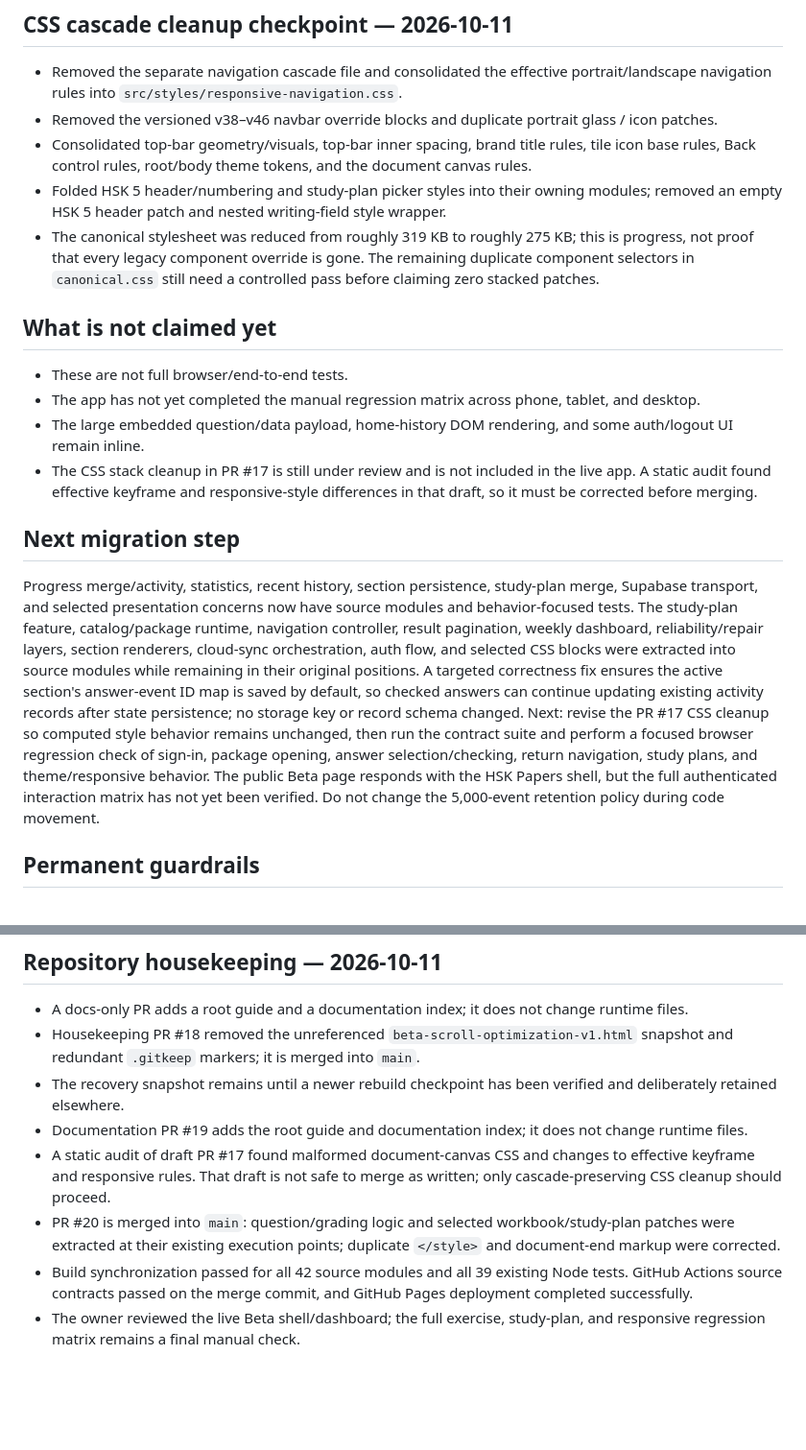
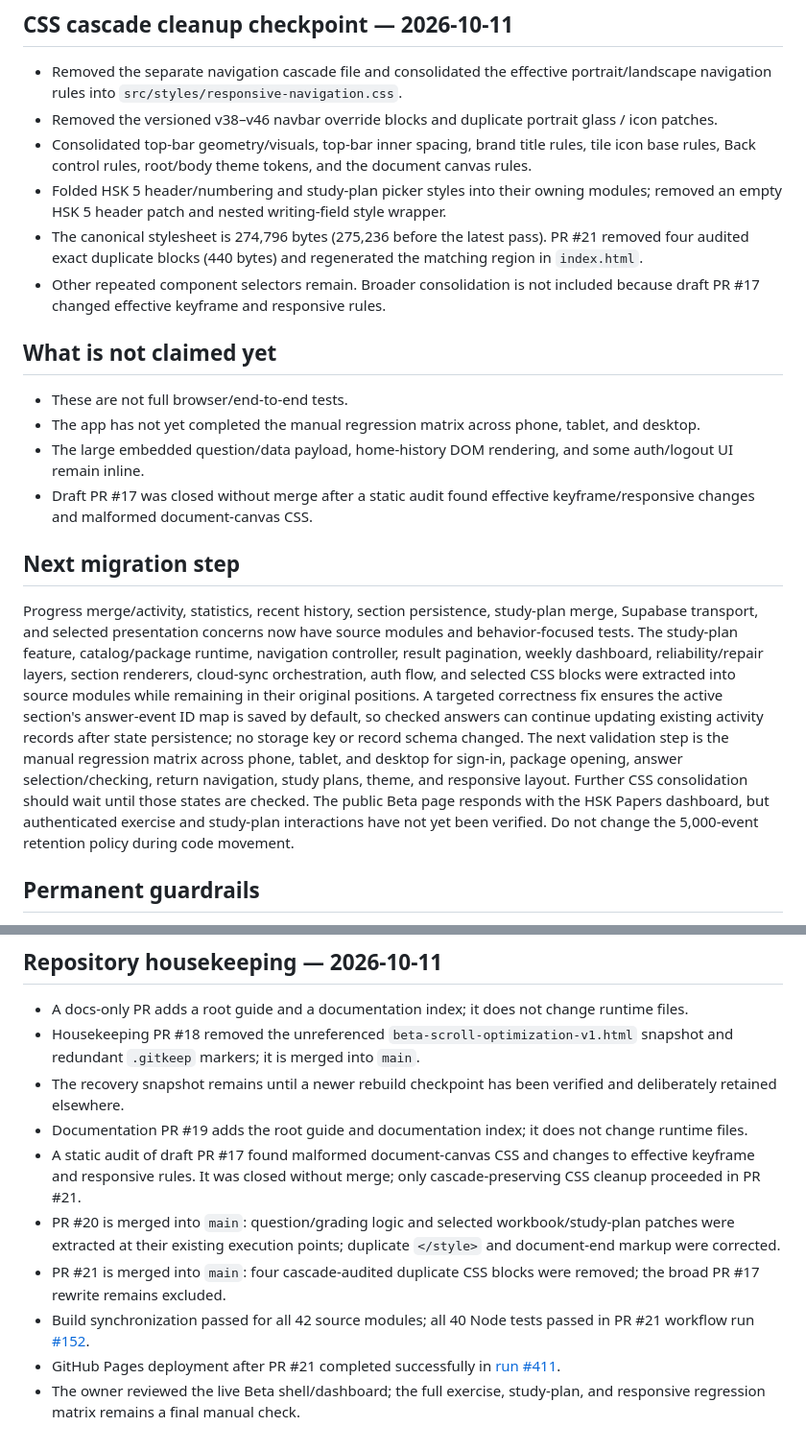
Before and after one commit to randirosandi-glitch/Beta-HSK-Papers, a Markdown page: docs/REBUILD_PROGRESS_BETA_20261011.md, 2 parts joined by grey strips. Shown at 96% size. Rendered like a GitHub page; blank space fills up the shorter version.

Commit message:
docs: record final safe cleanup checkpoint

```diff
--- a/docs/REBUILD_PROGRESS_BETA_20261011.md
+++ b/docs/REBUILD_PROGRESS_BETA_20261011.md
@@ -73,18 +73,19 @@ Stable is out of scope and has not been modified in this rebuild.
 - Removed the versioned v38–v46 navbar override blocks and duplicate portrait glass / icon patches.
 - Consolidated top-bar geometry/visuals, top-bar inner spacing, brand title rules, tile icon base rules, Back control rules, root/body theme tokens, and the document canvas rules.
 - Folded HSK 5 header/numbering and study-plan picker styles into their owning modules; removed an empty HSK 5 header patch and nested writing-field style wrapper.
-- The canonical stylesheet was reduced from roughly 319 KB to roughly 275 KB; this is progress, not proof that every legacy component override is gone. The remaining duplicate component selectors in `canonical.css` still need a controlled pass before claiming zero stacked patches.
+- The canonical stylesheet is 274,796 bytes (275,236 before the latest pass). PR #21 removed four audited exact duplicate blocks (440 bytes) and regenerated the matching region in `index.html`.
+- Other repeated component selectors remain. Broader consolidation is not included because draft PR #17 changed effective keyframe and responsive rules.
 
 ## What is not claimed yet
 
 - These are not full browser/end-to-end tests.
 - The app has not yet completed the manual regression matrix across phone, tablet, and desktop.
 - The large embedded question/data payload, home-history DOM rendering, and some auth/logout UI remain inline.
-- The CSS stack cleanup in PR #17 is still under review and is not included in the live app. A static audit found effective keyframe and responsive-style differences in that draft, so it must be corrected before merging.
+- Draft PR #17 was closed without merge after a static audit found effective keyframe/responsive changes and malformed document-canvas CSS.
 
 ## Next migration step
 
-Progress merge/activity, statistics, recent history, section persistence, study-plan merge, Supabase transport, and selected presentation concerns now have source modules and behavior-focused tests. The study-plan feature, catalog/package runtime, navigation controller, result pagination, weekly dashboard, reliability/repair layers, section renderers, cloud-sync orchestration, auth flow, and selected CSS blocks were extracted into source modules while remaining in their original positions. A targeted correctness fix ensures the active section's answer-event ID map is saved by default, so checked answers can continue updating existing activity records after state persistence; no storage key or record schema changed. Next: revise the PR #17 CSS cleanup so computed style behavior remains unchanged, then run the contract suite and perform a focused browser regression check of sign-in, package opening, answer selection/checking, return navigation, study plans, and theme/responsive behavior. The public Beta page responds with the HSK Papers shell, but the full authenticated interaction matrix has not yet been verified. Do not change the 5,000-event retention policy during code movement.
+Progress merge/activity, statistics, recent history, section persistence, study-plan merge, Supabase transport, and selected presentation concerns now have source modules and behavior-focused tests. The study-plan feature, catalog/package runtime, navigation controller, result pagination, weekly dashboard, reliability/repair layers, section renderers, cloud-sync orchestration, auth flow, and selected CSS blocks were extracted into source modules while remaining in their original positions. A targeted correctness fix ensures the active section's answer-event ID map is saved by default, so checked answers can continue updating existing activity records after state persistence; no storage key or record schema changed. The next validation step is the manual regression matrix across phone, tablet, and desktop for sign-in, package opening, answer selection/checking, return navigation, study plans, theme, and responsive layout. Further CSS consolidation should wait until those states are checked. The public Beta page responds with the HSK Papers dashboard, but authenticated exercise and study-plan interactions have not yet been verified. Do not change the 5,000-event retention policy during code movement.
 
 ## Permanent guardrails
 
@@ -99,7 +100,9 @@ Progress merge/activity, statistics, recent history, section persistence, study-
 - Housekeeping PR #18 removed the unreferenced `beta-scroll-optimization-v1.html` snapshot and redundant `.gitkeep` markers; it is merged into `main`.
 - The recovery snapshot remains until a newer rebuild checkpoint has been verified and deliberately retained elsewhere.
 - Documentation PR #19 adds the root guide and documentation index; it does not change runtime files.
-- A static audit of draft PR #17 found malformed document-canvas CSS and changes to effective keyframe and responsive rules. That draft is not safe to merge as written; only cascade-preserving CSS cleanup should proceed.
+- A static audit of draft PR #17 found malformed document-canvas CSS and changes to effective keyframe and responsive rules. It was closed without merge; only cascade-preserving CSS cleanup proceeded in PR #21.
 - PR #20 is merged into `main`: question/grading logic and selected workbook/study-plan patches were extracted at their existing execution points; duplicate `</style>` and document-end markup were corrected.
-- Build synchronization passed for all 42 source modules and all 39 existing Node tests. GitHub Actions source contracts passed on the merge commit, and GitHub Pages deployment completed successfully.
+- PR #21 is merged into `main`: four cascade-audited duplicate CSS blocks were removed; the broad PR #17 rewrite remains excluded.
+- Build synchronization passed for all 42 source modules; all 40 Node tests passed in PR #21 workflow run [#152](https://github.com/randirosandi-glitch/Beta-HSK-Papers/actions/runs/38106661763).
+- GitHub Pages deployment after PR #21 completed successfully in [run #411](https://github.com/randirosandi-glitch/Beta-HSK-Papers/actions/runs/38106690395).
 - The owner reviewed the live Beta shell/dashboard; the full exercise, study-plan, and responsive regression matrix remains a final manual check.
```
